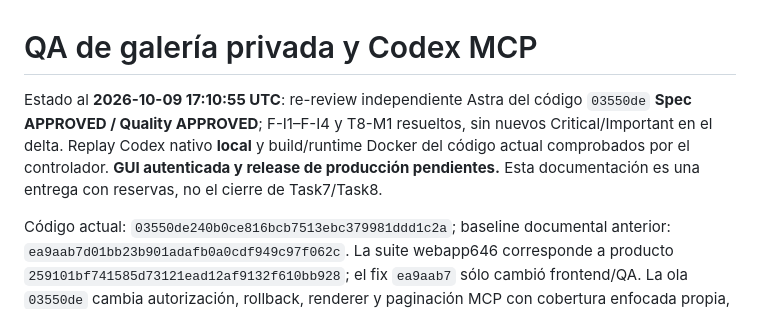
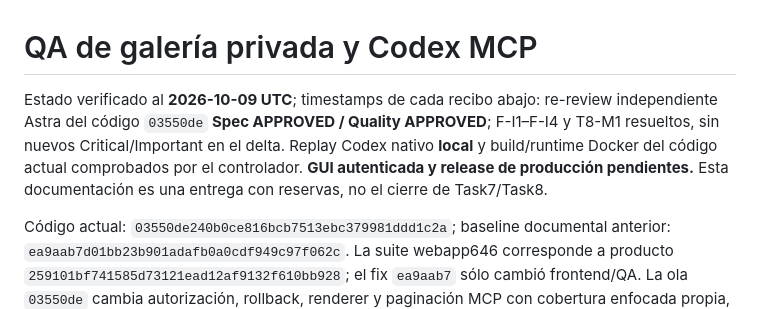
Before and after one commit to stevenvo780/creador-imagenes-de-marca, a Markdown page: docs/QA-GALERIA-CODEX.md, the part around the change. Drawn GitHub-style.

```diff
--- a/docs/QA-GALERIA-CODEX.md
+++ b/docs/QA-GALERIA-CODEX.md
@@ -1,6 +1,6 @@
 # QA de galería privada y Codex MCP
 
-Estado al **2026-10-09 17:10:55 UTC**: re-review independiente Astra del código `03550de` **Spec APPROVED / Quality APPROVED**; F-I1–F-I4 y T8-M1 resueltos, sin nuevos Critical/Important en el delta. Replay Codex nativo **local** y build/runtime Docker del código actual comprobados por el controlador. **GUI autenticada y release de producción pendientes.** Esta documentación es una entrega con reservas, no el cierre de Task7/Task8.
+Estado verificado al **2026-10-09 UTC**; timestamps de cada recibo abajo: re-review independiente Astra del código `03550de` **Spec APPROVED / Quality APPROVED**; F-I1–F-I4 y T8-M1 resueltos, sin nuevos Critical/Important en el delta. Replay Codex nativo **local** y build/runtime Docker del código actual comprobados por el controlador. **GUI autenticada y release de producción pendientes.** Esta documentación es una entrega con reservas, no el cierre de Task7/Task8.
 
 Código actual: `03550de240b0ce816bcb7513ebc379981ddd1c2a`; baseline documental anterior: `ea9aab7d01bb23b901adafb0a0cdf949c97f062c`. La suite webapp646 corresponde a producto `259101bf741585d73121ead12af9132f610bb928`; el fix `ea9aab7` sólo cambió frontend/QA. La ola `03550de` cambia autorización, rollback, renderer y paginación MCP con cobertura enfocada propia, descrita abajo; no hereda un PASS global de las suites anteriores. Los recibos de Tasks1–7 y del controlador se conservan en el ledger local del workflow o en evidencia privada fuera de Git. Este documento reproduce sus resultados saneados; el escritor de documentación no repitió esas suites ni abrió respaldos, vault o datos reales.
 
```
Also changed, not shown: docs/DEPLOY-GALERIA-CODEX.md (+1 -1 lines).
